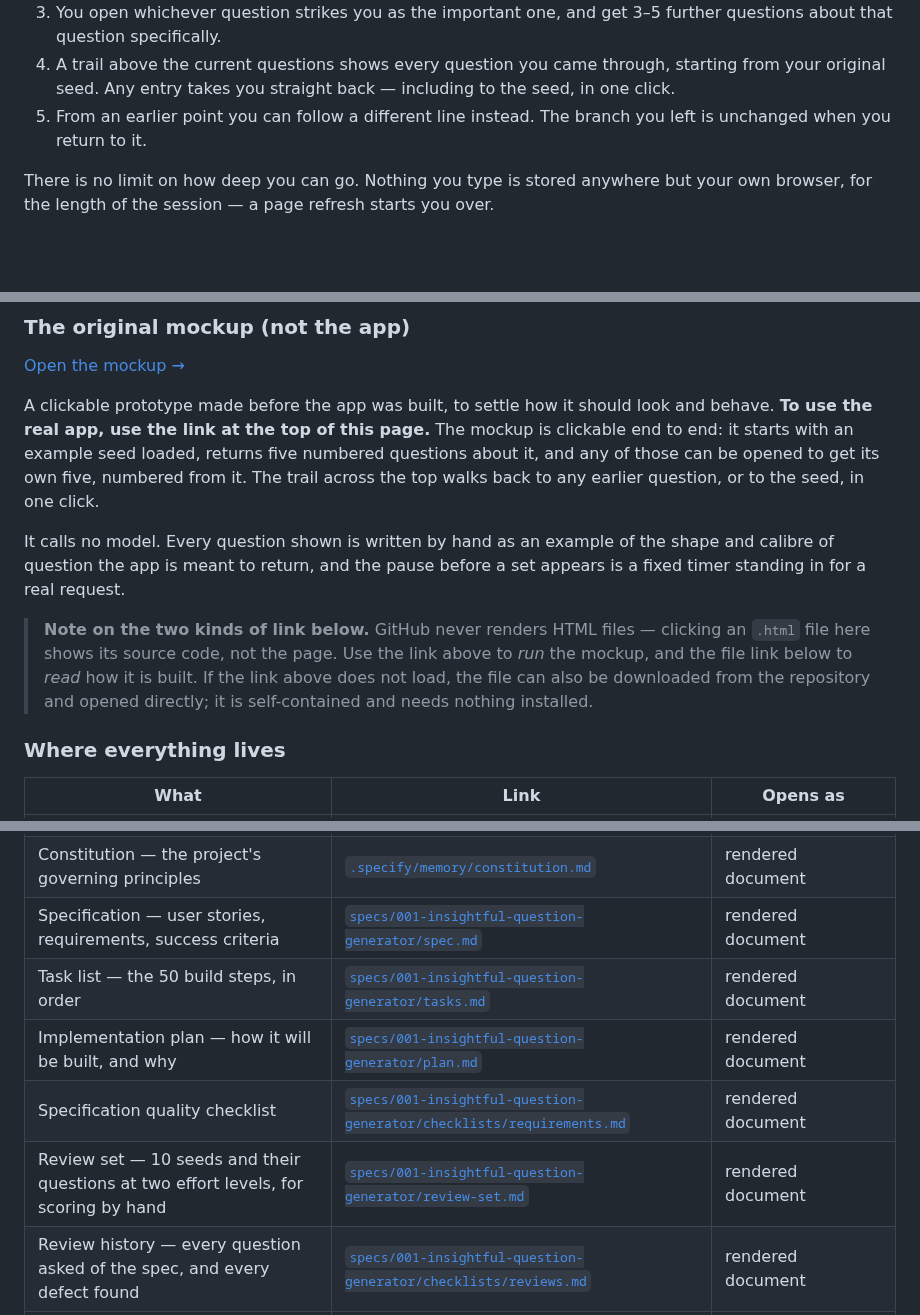
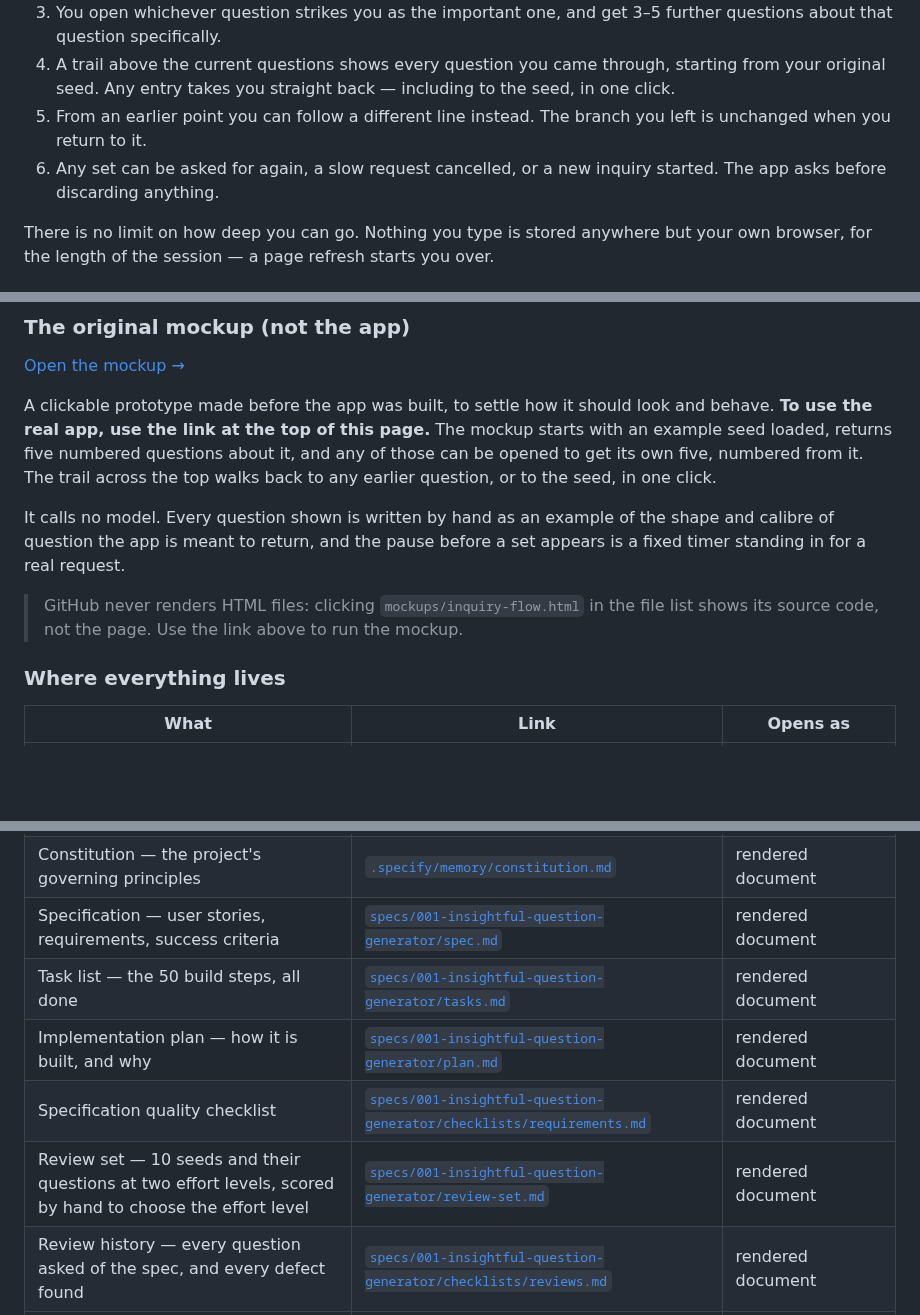
Before and after one commit to Matt-Baxter/Thats-a-Great-Question, a Markdown page: README.md, 3 parts joined by grey strips. GitHub-like rendering; blank space fills up the shorter version.

Commit message:
docs: bring the README's wording up to date with the finished project
Several lines still described the project as unfinished: "how it will
be built", "How this is being built", and the review set as awaiting
scoring. "How it works" also stopped before asking again, cancelling and
starting a new inquiry, which are built. The mockup note is shortened now
that the live app, not the mockup, is the main link.

Co-Authored-By: Claude Opus 5.5 <noreply@anthropic.com>
Claude-Session: https://claude.ai/code/session_011Qr35Zb39axCcMFDhDtuvm

```diff
--- a/README.md
+++ b/README.md
@@ -35,6 +35,8 @@ would have changed the conclusion.
    original seed. Any entry takes you straight back — including to the seed, in one click.
 5. From an earlier point you can follow a different line instead. The branch you left is unchanged
    when you return to it.
+6. Any set can be asked for again, a slow request cancelled, or a new inquiry started. The app asks
+   before discarding anything.
 
 There is no limit on how deep you can go. Nothing you type is stored anywhere but your own
 browser, for the length of the session — a page refresh starts you over.
@@ -56,7 +58,7 @@ the live site all passed (T047). Every task in the task list is done.
 [Open the mockup →](https://matt-baxter.github.io/Thats-a-Great-Question/mockups/inquiry-flow.html)
 
 A clickable prototype made before the app was built, to settle how it should look and behave. **To
-use the real app, use the link at the top of this page.** The mockup is clickable end to end: it starts with an example seed
+use the real app, use the link at the top of this page.** The mockup starts with an example seed
 loaded, returns five numbered questions about it, and any of those can be opened to get its own
 five, numbered from it. The trail across the top walks back to any earlier question, or to the
 seed, in one click.
@@ -65,11 +67,8 @@ It calls no model. Every question shown is written by hand as an example of the
 of question the app is meant to return, and the pause before a set appears is a fixed timer
 standing in for a real request.
 
-> **Note on the two kinds of link below.** GitHub never renders HTML files — clicking an `.html`
-> file here shows its source code, not the page. Use the link above to *run* the mockup, and
-> the file link below to *read* how it is built. If the link above does not load, the file can also
-> be downloaded from the repository and opened directly; it is self-contained and needs nothing
-> installed.
+> GitHub never renders HTML files: clicking `mockups/inquiry-flow.html` in the file list shows its
+> source code, not the page. Use the link above to run the mockup.
 
 ### Where everything lives
 
@@ -80,10 +79,10 @@ standing in for a real request.
 | UI mockup — read the source | [`mockups/inquiry-flow.html`](mockups/inquiry-flow.html) | HTML source on GitHub |
 | Constitution — the project's governing principles | [`.specify/memory/constitution.md`](.specify/memory/constitution.md) | rendered document |
 | Specification — user stories, requirements, success criteria | [`specs/001-insightful-question-generator/spec.md`](specs/001-insightful-question-generator/spec.md) | rendered document |
-| Task list — the 50 build steps, in order |  [`specs/001-insightful-question-generator/tasks.md`](specs/001-insightful-question-generator/tasks.md) | rendered document |
-| Implementation plan — how it will be built, and why | [`specs/001-insightful-question-generator/plan.md`](specs/001-insightful-question-generator/plan.md) | rendered document |
+| Task list — the 50 build steps, all done |  [`specs/001-insightful-question-generator/tasks.md`](specs/001-insightful-question-generator/tasks.md) | rendered document |
+| Implementation plan — how it is built, and why | [`specs/001-insightful-question-generator/plan.md`](specs/001-insightful-question-generator/plan.md) | rendered document |
 | Specification quality checklist | [`specs/001-insightful-question-generator/checklists/requirements.md`](specs/001-insightful-question-generator/checklists/requirements.md) | rendered document |
-| Review set — 10 seeds and their questions at two effort levels, for scoring by hand | [`specs/001-insightful-question-generator/review-set.md`](specs/001-insightful-question-generator/review-set.md) | rendered document |
+| Review set — 10 seeds and their questions at two effort levels, scored by hand to choose the effort level | [`specs/001-insightful-question-generator/review-set.md`](specs/001-insightful-question-generator/review-set.md) | rendered document |
 | Review history — every question asked of the spec, and every defect found | [`specs/001-insightful-question-generator/checklists/reviews.md`](specs/001-insightful-question-generator/checklists/reviews.md) | rendered document |
 | Context for AI agents working in this repository | [`CLAUDE.md`](CLAUDE.md) | rendered document |
 | Every judgment the app makes — checks, prompt, lines of inquiry, messages | [`inquiry/`](inquiry/) | Python source |
```
Also changed, not shown: other parts of README.md (+1 -1 lines).
